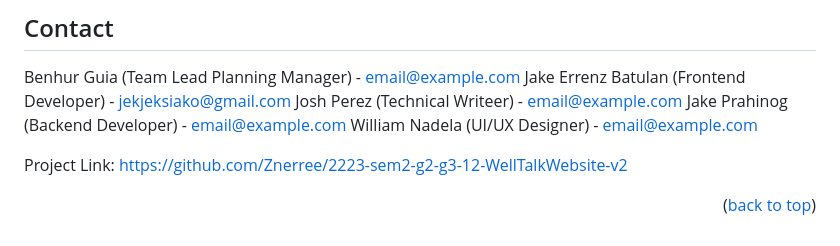
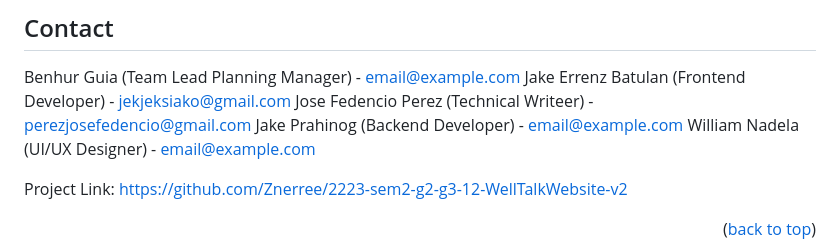
Before and after one commit to Znerree/2223-sem2-g2-g3-12-WellTalkWebsite-v2, a Markdown page: README.md, the part around the change. GitHub-like rendering.

```diff
--- a/README.md
+++ b/README.md
@@ -183,7 +183,7 @@ Distributed under the MIT License. See `LICENSE.txt` for more information.
 
 Benhur Guia (Team Lead Planning Manager) -  email@example.com
 Jake Errenz Batulan (Frontend Developer) -  jekjeksiako@gmail.com
-Josh Perez (Technical Writeer) -  email@example.com
+Jose Fedencio Perez (Technical Writeer) -  perezjosefedencio@gmail.com
 Jake Prahinog (Backend Developer) -  email@example.com
 William Nadela (UI/UX Designer) -  email@example.com
 
```
